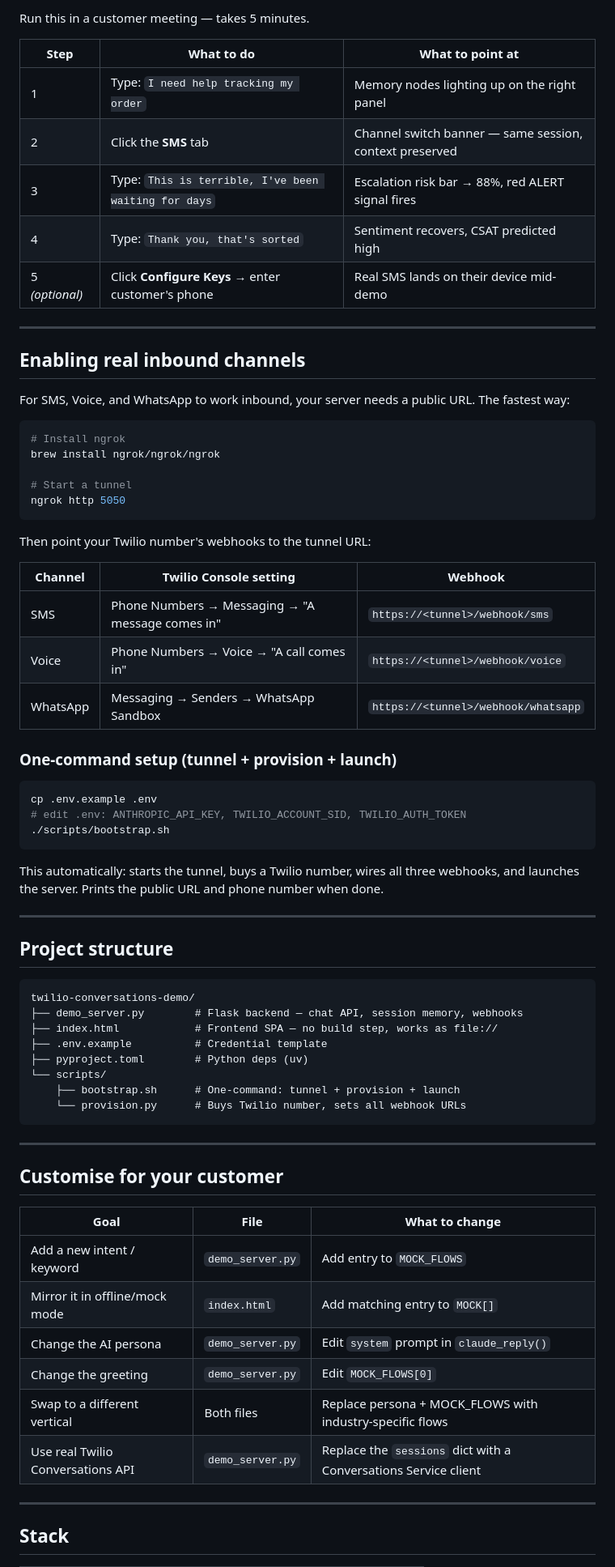
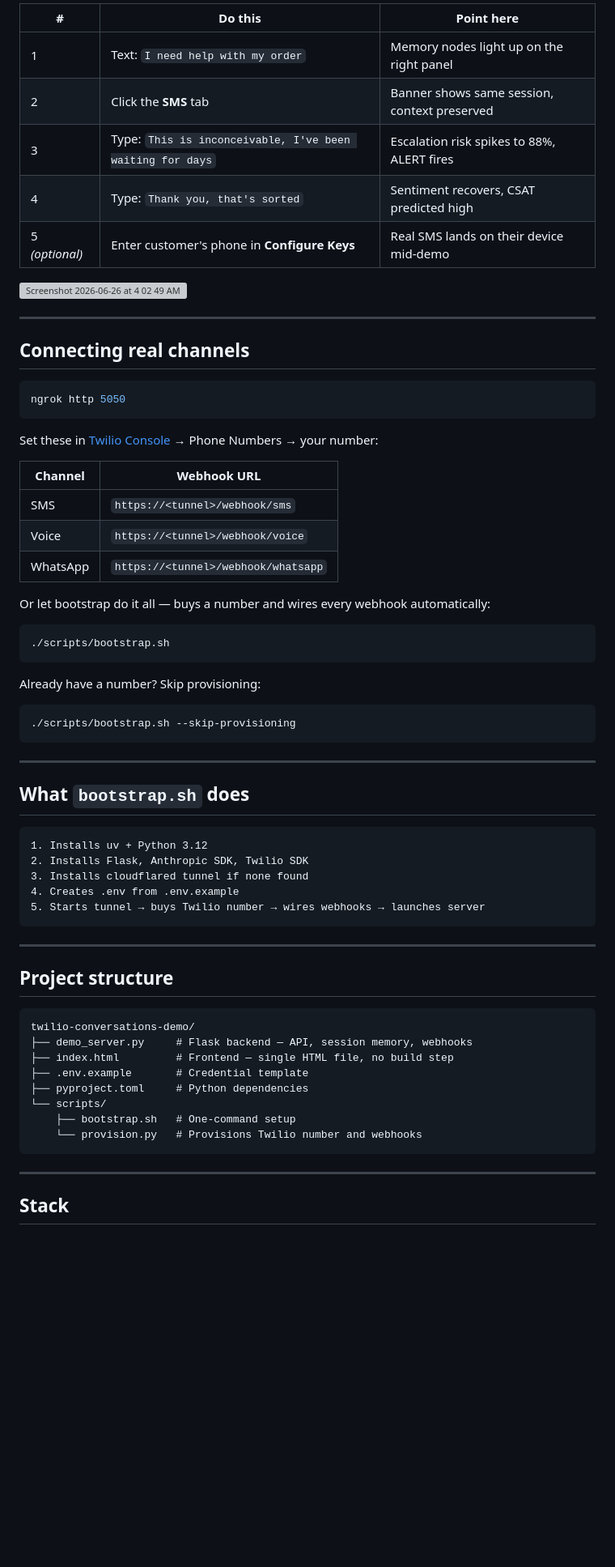
Before and after one commit to ppalan9/twilio-conversations-demo, a Markdown page: README.md, the part around one of its changes. Shown at 81% size. Rendered like a GitHub page; blank space fills up the shorter version; grey boxes are pictures that could not be loaded.

Commit message:
Restore manually drafted README

````diff
--- a/README.md
+++ b/README.md
@@ -81,45 +69,52 @@ Keys are saved in your browser (`localStorage`) and pushed to the backend automa
 
-Run this in a customer meeting — takes 5 minutes.
+| # | Do this | Point here |
+|---|---|---|
+| 1 | Text: `I need help with my order` | Memory nodes light up on the right panel |
+| 2 | Click the **SMS** tab | Banner shows same session, context preserved |
+| 3 | Type: `This is inconceivable, I've been waiting for days` | Escalation risk spikes to 88%, ALERT fires |
+| 4 | Type: `Thank you, that's sorted` | Sentiment recovers, CSAT predicted high |
+| 5 *(optional)* | Enter customer's phone in **Configure Keys** | Real SMS lands on their device mid-demo |
 
-| Step | What to do | What to point at |
-|---|---|---|
-| 1 | Type: `I need help tracking my order` | Memory nodes lighting up on the right panel |
-| 2 | Click the **SMS** tab | Channel switch banner — same session, context preserved |
-| 3 | Type: `This is terrible, I've been waiting for days` | Escalation risk bar → 88%, red ALERT signal fires |
-| 4 | Type: `Thank you, that's sorted` | Sentiment recovers, CSAT predicted high |
-| 5 *(optional)* | Click **Configure Keys** → enter customer's phone | Real SMS lands on their device mid-demo |
+<img width="967" height="591" alt="Screenshot 2026-06-26 at 4 02 49 AM" src="https://github.com/user-attachments/assets/24f373e5-dbb5-4f19-a961-a5a06cd8e711" />
+
+---
+## Connecting real channels
+
+```bash
+ngrok http 5050
+```
+
+Set these in [Twilio Console](https://console.twilio.com) → Phone Numbers → your number:
+
+| Channel | Webhook URL |
+|---|---|
+| SMS | `https://<tunnel>/webhook/sms` |
+| Voice | `https://<tunnel>/webhook/voice` |
+| WhatsApp | `https://<tunnel>/webhook/whatsapp` |
+
+Or let bootstrap do it all — buys a number and wires every webhook automatically:
+
+```bash
+./scripts/bootstrap.sh
+```
+
+Already have a number? Skip provisioning:
+
+```bash
+./scripts/bootstrap.sh --skip-provisioning
+```
 
 ---
 
-## Enabling real inbound channels
+## What `bootstrap.sh` does
 
-For SMS, Voice, and WhatsApp to work inbound, your server needs a public URL. The fastest way:
-
-```bash
-# Install ngrok
-brew install ngrok/ngrok/ngrok
-
-# Start a tunnel
-ngrok http 5050
 ```
-
-Then point your Twilio number's webhooks to the tunnel URL:
-
-| Channel | Twilio Console setting | Webhook |
-|---|---|---|
-| SMS | Phone Numbers → Messaging → "A message comes in" | `https://<tunnel>/webhook/sms` |
-| Voice | Phone Numbers → Voice → "A call comes in" | `https://<tunnel>/webhook/voice` |
-| WhatsApp | Messaging → Senders → WhatsApp Sandbox | `https://<tunnel>/webhook/whatsapp` |
-
-### One-command setup (tunnel + provision + launch)
-
-```bash
-cp .env.example .env
-# edit .env: ANTHROPIC_API_KEY, TWILIO_ACCOUNT_SID, TWILIO_AUTH_TOKEN
-./scripts/bootstrap.sh
+1. Installs uv + Python 3.12
+2. Installs Flask, Anthropic SDK, Twilio SDK
+3. Installs cloudflared tunnel if none found
+4. Creates .env from .env.example
+5. Starts tunnel → buys Twilio number → wires webhooks → launches server
 ```
-
-This automatically: starts the tunnel, buys a Twilio number, wires all three webhooks, and launches the server. Prints the public URL and phone number when done.
 
 ---
 
@@ -127,27 +122,14 @@ This automatically: starts the tunnel, buys a Twilio number, wires all three web
 
 ```
 twilio-conversations-demo/
-├── demo_server.py        # Flask backend — chat API, session memory, webhooks
-├── index.html            # Frontend SPA — no build step, works as file://
-├── .env.example          # Credential template
-├── pyproject.toml        # Python deps (uv)
+├── demo_server.py     # Flask backend — API, session memory, webhooks
+├── index.html         # Frontend — single HTML file, no build step
+├── .env.example       # Credential template
+├── pyproject.toml     # Python dependencies
 └── scripts/
-    ├── bootstrap.sh      # One-command: tunnel + provision + launch
-    └── provision.py      # Buys Twilio number, sets all webhook URLs
+    ├── bootstrap.sh   # One-command setup
+    └── provision.py   # Provisions Twilio number and webhooks
 ```
-
----
-
-## Customise for your customer
-
-| Goal | File | What to change |
-|---|---|---|
-| Add a new intent / keyword | `demo_server.py` | Add entry to `MOCK_FLOWS` |
-| Mirror it in offline/mock mode | `index.html` | Add matching entry to `MOCK[]` |
-| Change the AI persona | `demo_server.py` | Edit `system` prompt in `claude_reply()` |
-| Change the greeting | `demo_server.py` | Edit `MOCK_FLOWS[0]` |
-| Swap to a different vertical | Both files | Replace persona + MOCK_FLOWS with industry-specific flows |
-| Use real Twilio Conversations API | `demo_server.py` | Replace the `sessions` dict with a Conversations Service client |
 
 ---
 
````
Also changed, not shown: other parts of README.md (+36 -58 lines).
